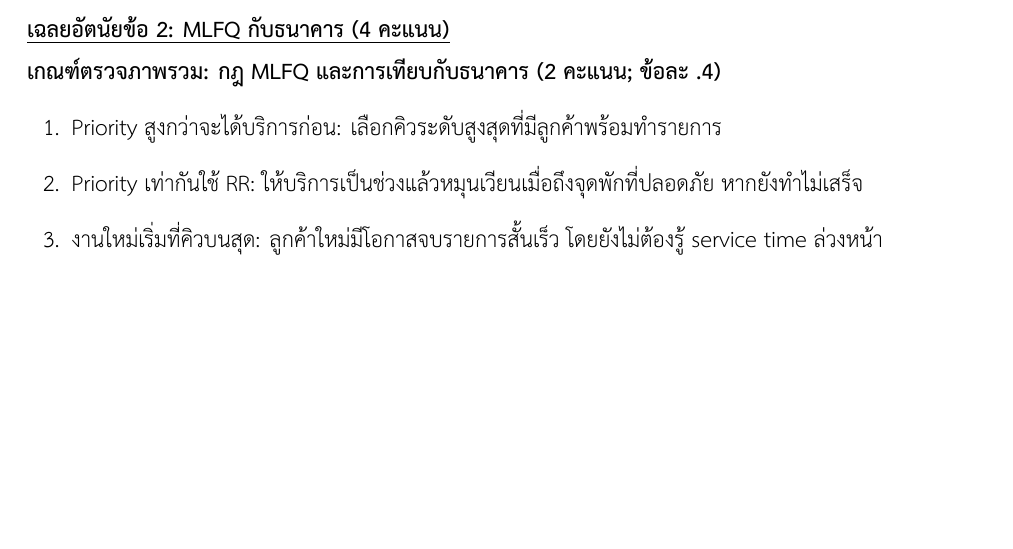
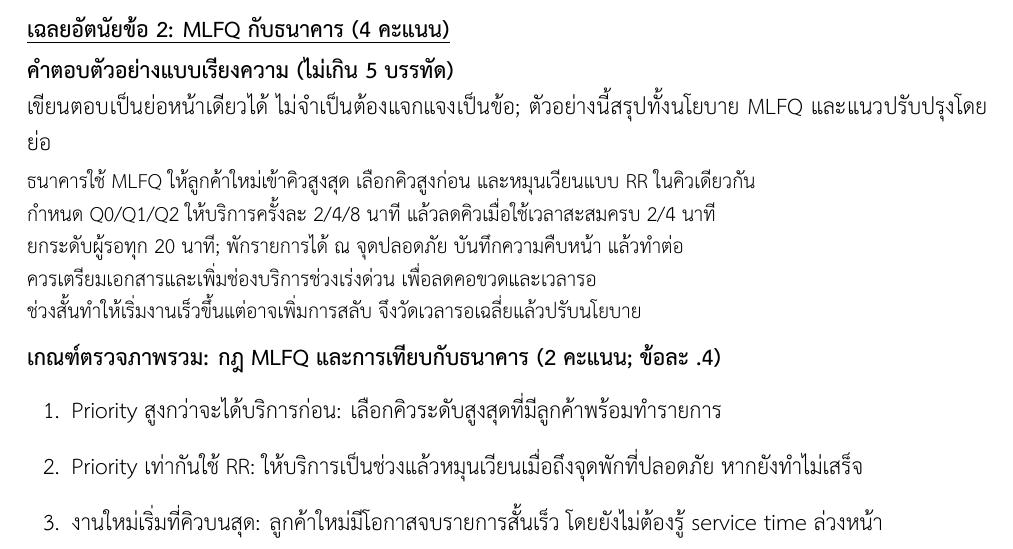
Before and after one commit to Palapluem/cpe333-operating-system-2026, a LaTeX problem sheet (quiz-and-exam/mock-exam/midterm/solutions/CPE333_Midterm_Solutions.tex, which reads quiz-and-exam/mock-exam/midterm/solutions/answers.tex): part of page 8 of 12, cut so that both start at the same text, the shorter picture padded with empty space. Compiled offline with XeLaTeX.

Commit message:
Add concise Thai MLFQ sample answer

```diff
--- a/quiz-and-exam/mock-exam/midterm/solutions/answers.tex
+++ b/quiz-and-exam/mock-exam/midterm/solutions/answers.tex
@@ -172,6 +172,13 @@ RR & 9.2 ms & 2.0 ms\\
 \end{itemize}
 \noindent หากผิดจาก arithmetic ครั้งเดียวแต่ขั้นถัดไปใช้วิธีถูก ให้ follow-through credit โดยไม่หักซ้ำ; ไม่ให้ครบในส่วนที่ใช้นิยาม response ผิดเป็น waiting
 \newpage\sectiontitle{เฉลยอัตนัยข้อ 2: MLFQ กับธนาคาร (4 คะแนน)}
+\noindent\textbf{คำตอบตัวอย่างแบบเรียงความ (ไม่เกิน 5 บรรทัด)}\\
+เขียนตอบเป็นย่อหน้าเดียวได้ ไม่จำเป็นต้องแจกแจงเป็นข้อ; ตัวอย่างนี้สรุปทั้งนโยบาย MLFQ และแนวปรับปรุงโดยย่อ\par\smallskip
+{\small\noindent ธนาคารใช้ MLFQ ให้ลูกค้าใหม่เข้าคิวสูงสุด เลือกคิวสูงก่อน และหมุนเวียนแบบ RR ในคิวเดียวกัน\\
+กำหนด Q0/Q1/Q2 ให้บริการครั้งละ 2/4/8 นาที แล้วลดคิวเมื่อใช้เวลาสะสมครบ 2/4 นาที\\
+ยกระดับผู้รอทุก 20 นาที; พักรายการได้ ณ จุดปลอดภัย บันทึกความคืบหน้า แล้วทำต่อ\\
+ควรเตรียมเอกสารและเพิ่มช่องบริการช่วงเร่งด่วน เพื่อลดคอขวดและเวลารอ\\
+ช่วงสั้นทำให้เริ่มงานเร็วขึ้นแต่อาจเพิ่มการสลับ จึงวัดเวลารอเฉลี่ยแล้วปรับนโยบาย\par}\medskip
 \noindent\textbf{เกณฑ์ตรวจภาพรวม: กฎ MLFQ และการเทียบกับธนาคาร (2 คะแนน; ข้อละ .4)}
 \begin{enumerate}[leftmargin=1.4em,itemsep=.18cm]
 \item Priority สูงกว่าจะได้บริการก่อน: เลือกคิวระดับสูงสุดที่มีลูกค้าพร้อมทำรายการ
```
Also changed, not shown: quiz-and-exam/mock-exam/midterm/output/pdf/CPE333_Midterm_Mock_Solutions.pdf.
